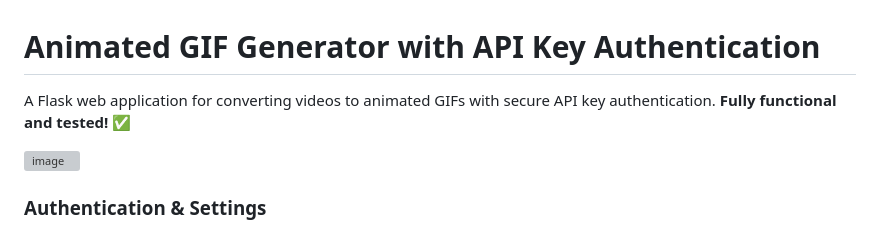
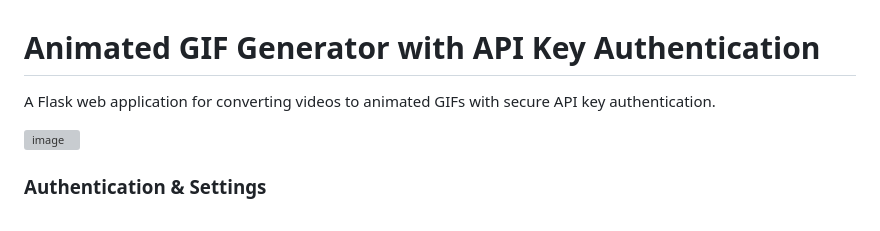
Before and after one commit to FalkoGuderian/AnimateGifApp, a Markdown page: README.md, the part around the change. GitHub-like rendering; grey boxes are pictures that could not be loaded.

```diff
--- a/README.md
+++ b/README.md
@@ -1,6 +1,6 @@
 # Animated GIF Generator with API Key Authentication
 
-A Flask web application for converting videos to animated GIFs with secure API key authentication. **Fully functional and tested!** ✅
+A Flask web application for converting videos to animated GIFs with secure API key authentication.
 
 <img width="872" height="556" alt="image" src="https://github.com/user-attachments/assets/d5dcdd77-c75e-4ee3-94c6-048421ec4239" />
 
```
